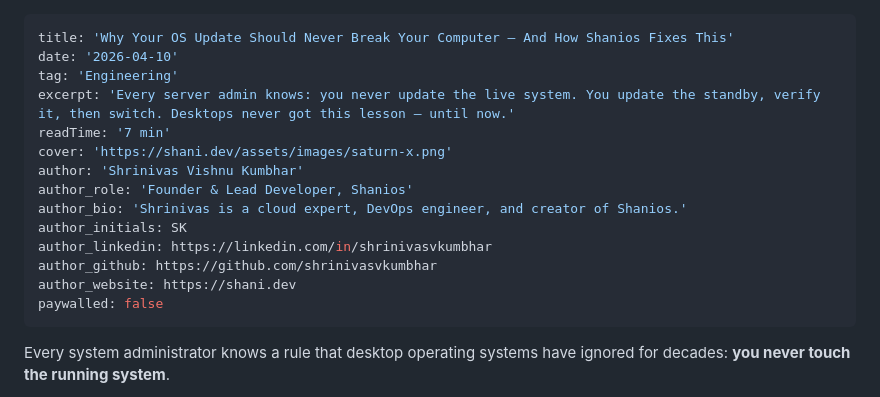
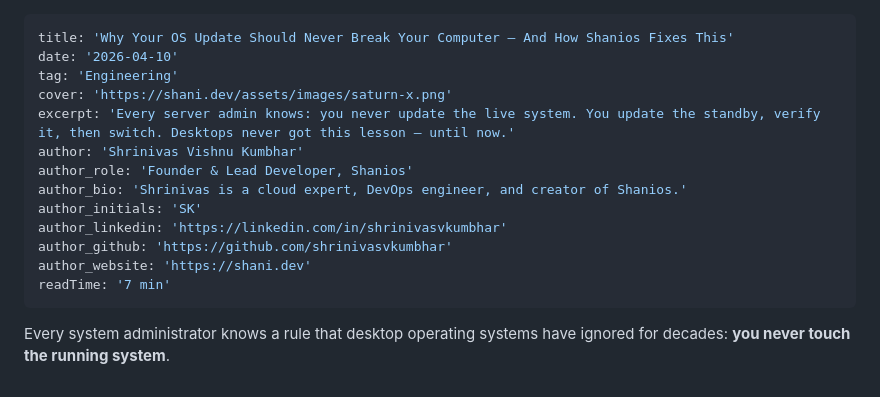
Before and after one commit to shani8dev/shani-blog, a Markdown page: posts/why-your-os-update-should-never-break-your-computer.md, the part around the change. Rendered like a GitHub page.

Commit message:
post: update why-your-os-update-should-never-break-your-computer

```diff
--- a/posts/why-your-os-update-should-never-break-your-computer.md
+++ b/posts/why-your-os-update-should-never-break-your-computer.md
@@ -2,19 +2,17 @@
 title: 'Why Your OS Update Should Never Break Your Computer — And How Shanios Fixes This'
 date: '2026-04-10'
 tag: 'Engineering'
+cover: 'https://shani.dev/assets/images/saturn-x.png'
 excerpt: 'Every server admin knows: you never update the live system. You update the standby, verify it, then switch. Desktops never got this lesson — until now.'
-readTime: '7 min'
-cover: 'https://shani.dev/assets/images/saturn-x.png'
 author: 'Shrinivas Vishnu Kumbhar'
 author_role: 'Founder & Lead Developer, Shanios'
 author_bio: 'Shrinivas is a cloud expert, DevOps engineer, and creator of Shanios.'
-author_initials: SK
-author_linkedin: https://linkedin.com/in/shrinivasvkumbhar
-author_github: https://github.com/shrinivasvkumbhar
-author_website: https://shani.dev
-paywalled: false
+author_initials: 'SK'
+author_linkedin: 'https://linkedin.com/in/shrinivasvkumbhar'
+author_github: 'https://github.com/shrinivasvkumbhar'
+author_website: 'https://shani.dev'
+readTime: '7 min'
 ---
-
 Every system administrator knows a rule that desktop operating systems have ignored for decades: **you never touch the running system**.
 
 When a server needs updating, you prepare the new version on a standby copy. You verify it. You test it. Then — and only then — you switch over. If something goes wrong, you switch back. The running server was never at risk.
```
